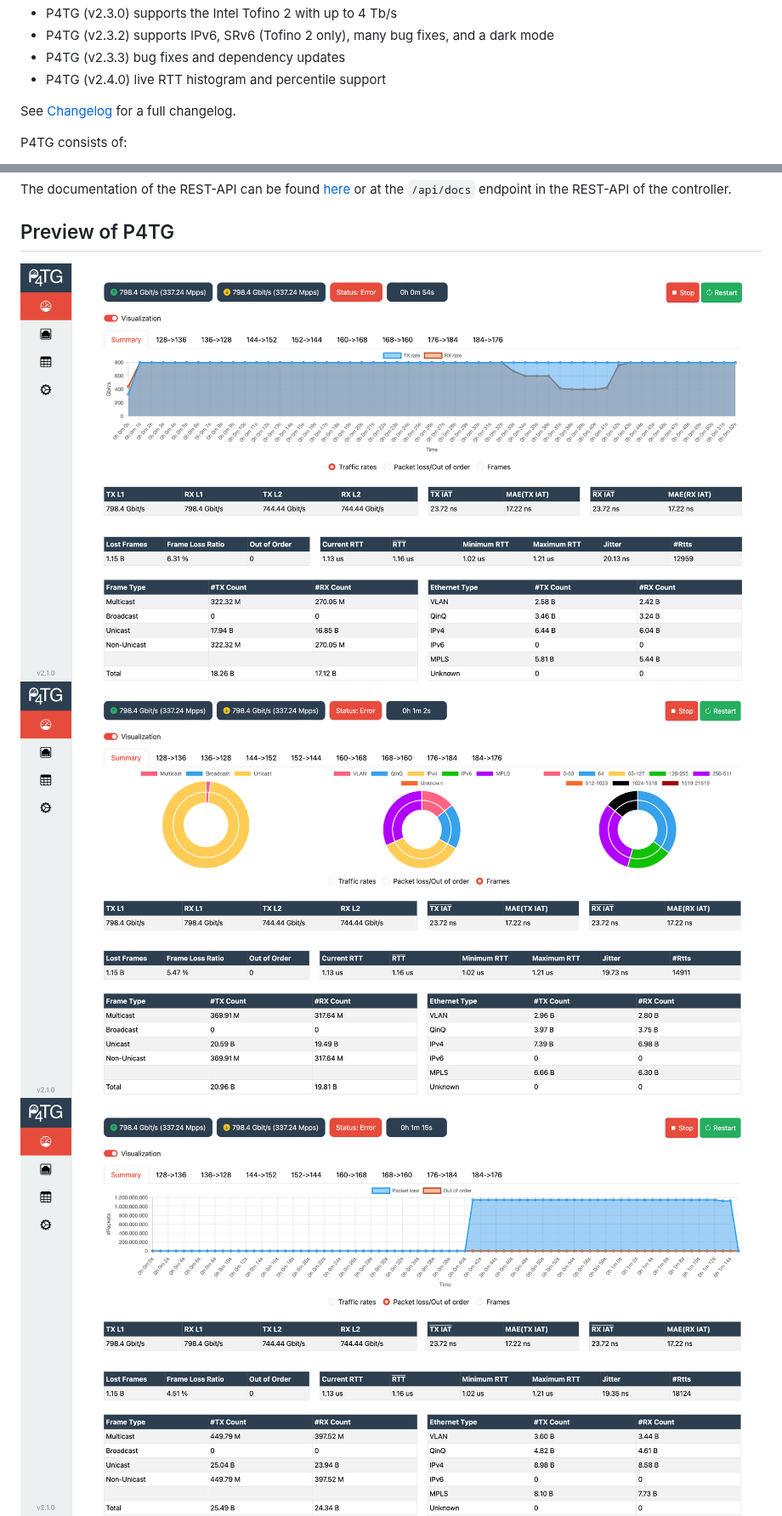
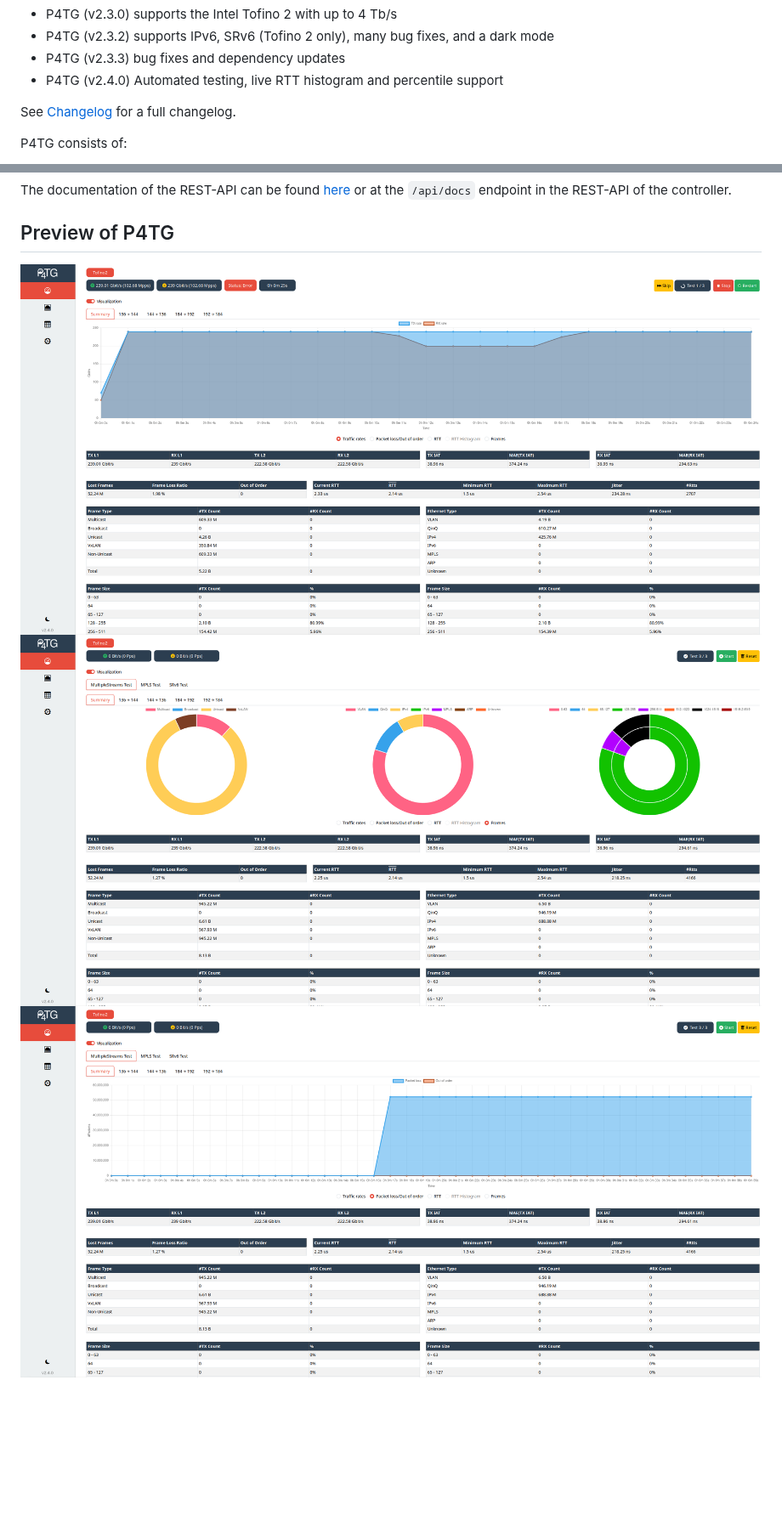
Before and after one commit to uni-tue-kn/P4TG, a Markdown page: README.md, 2 parts joined by grey strips. Shown at 85% size. Drawn GitHub-style; pictures changed too: preview-2.png, preview-3.png, preview-4.png; blank space fills up the shorter version.

```diff
--- a/README.md
+++ b/README.md
@@ -32,7 +32,7 @@ In analysis mode, P4TG measures rates on the input ports, measures IATs, and for
 - P4TG (v2.3.0) supports the Intel Tofino 2 with up to 4 Tb/s
 - P4TG (v2.3.2) supports IPv6, SRv6 (Tofino 2 only), many bug fixes, and a dark mode
 - P4TG (v2.3.3) bug fixes and dependency updates
-- P4TG (v2.4.0) live RTT histogram and percentile support
+- P4TG (v2.4.0) Automated testing, live RTT histogram and percentile support
 
 See [Changelog](./CHANGELOG.md) for a full changelog.
 
```
Also changed, not shown: other parts of README.md (+2 -1 lines), CHANGELOG.md (+9 -7 lines), preview-5.png (added).
